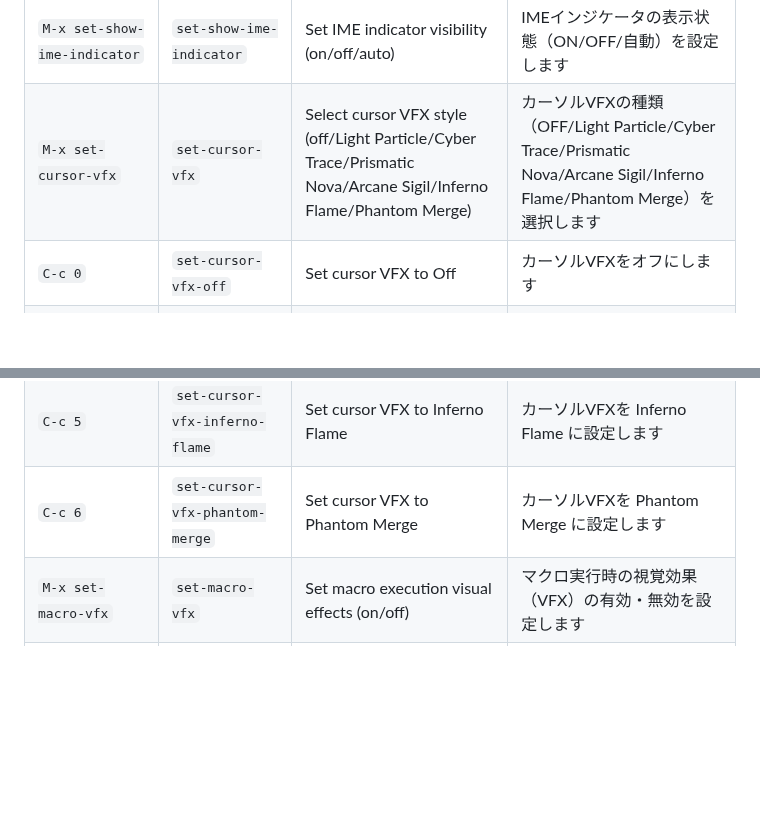
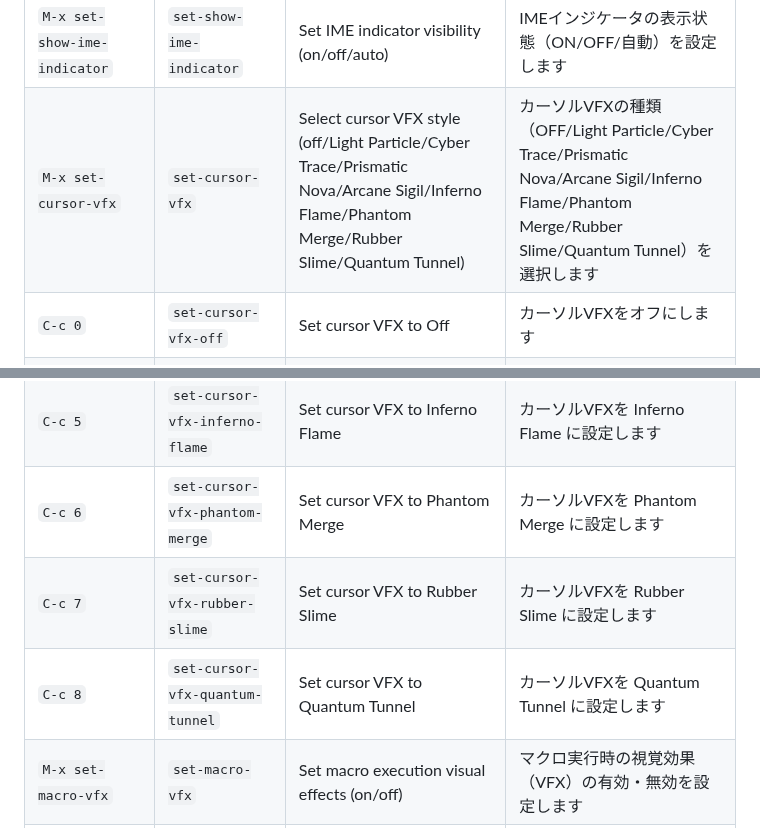
Before and after one commit to kurouna/elecxzy, a Markdown page: COMMANDLIST.md, 2 parts joined by grey strips. Drawn GitHub-style; blank space fills up the shorter version.

Commit message:
docs(vfx): add new commands entries to COMMANDLIST.md / COMMANDLIST.md に新しいコマンド項目を追加
Added the new cursor VFX commands (Rubber Slime and Quantum Tunnel) to COMMANDLIST.md. / COMMANDLIST.md に新しいカーソルVFXコマンド（Rubber Slime および Quantum Tunnel）を追加しました。

```diff
--- a/COMMANDLIST.md
+++ b/COMMANDLIST.md
@@ -324,7 +324,7 @@ This guide covers the key commands for **elecxzy** by category. To run most of t
 | `M-x set-line-terminator` | `set-line-terminator` | Set line terminator (CRLF/LF/CR) | 改行コードを設定します |
 | `M-x set-max-undo-limit` | `set-max-undo-limit` | Set the maximum number of undo operations | 最大Undo回数を設定します |
 | `M-x set-show-ime-indicator` | `set-show-ime-indicator` | Set IME indicator visibility (on/off/auto) | IMEインジケータの表示状態（ON/OFF/自動）を設定します |
-| `M-x set-cursor-vfx` | `set-cursor-vfx` | Select cursor VFX style (off/Light Particle/Cyber Trace/Prismatic Nova/Arcane Sigil/Inferno Flame/Phantom Merge) | カーソルVFXの種類（OFF/Light Particle/Cyber Trace/Prismatic Nova/Arcane Sigil/Inferno Flame/Phantom Merge）を選択します |
+| `M-x set-cursor-vfx` | `set-cursor-vfx` | Select cursor VFX style (off/Light Particle/Cyber Trace/Prismatic Nova/Arcane Sigil/Inferno Flame/Phantom Merge/Rubber Slime/Quantum Tunnel) | カーソルVFXの種類（OFF/Light Particle/Cyber Trace/Prismatic Nova/Arcane Sigil/Inferno Flame/Phantom Merge/Rubber Slime/Quantum Tunnel）を選択します |
 | `C-c 0` | `set-cursor-vfx-off` | Set cursor VFX to Off | カーソルVFXをオフにします |
 | `C-c 1` | `set-cursor-vfx-light-particle` | Set cursor VFX to Light Particle | カーソルVFXを Light Particle に設定します |
 | `C-c 2` | `set-cursor-vfx-cyber-trace` | Set cursor VFX to Cyber Trace | カーソルVFXを Cyber Trace に設定します |
@@ -332,6 +332,8 @@ This guide covers the key commands for **elecxzy** by category. To run most of t
 | `C-c 4` | `set-cursor-vfx-arcane-sigil` | Set cursor VFX to Arcane Sigil | カーソルVFXを Arcane Sigil に設定します |
 | `C-c 5` | `set-cursor-vfx-inferno-flame` | Set cursor VFX to Inferno Flame | カーソルVFXを Inferno Flame に設定します |
 | `C-c 6` | `set-cursor-vfx-phantom-merge` | Set cursor VFX to Phantom Merge | カーソルVFXを Phantom Merge に設定します |
+| `C-c 7` | `set-cursor-vfx-rubber-slime` | Set cursor VFX to Rubber Slime | カーソルVFXを Rubber Slime に設定します |
+| `C-c 8` | `set-cursor-vfx-quantum-tunnel` | Set cursor VFX to Quantum Tunnel | カーソルVFXを Quantum Tunnel に設定します |
 | `M-x set-macro-vfx` | `set-macro-vfx` | Set macro execution visual effects (on/off) | マクロ実行時の視覚効果（VFX）の有効・無効を設定します |
 | `M-x set-smooth-cursor` | `set-smooth-cursor` | Set smooth cursor animation (on/off) | ヒュンヒュンカーソル（滑らかな移動）の有効・無効を設定します |
 | `M-x set-tab-width` | `set-tab-width` | Set the tab width | タブ幅を設定します |
```
